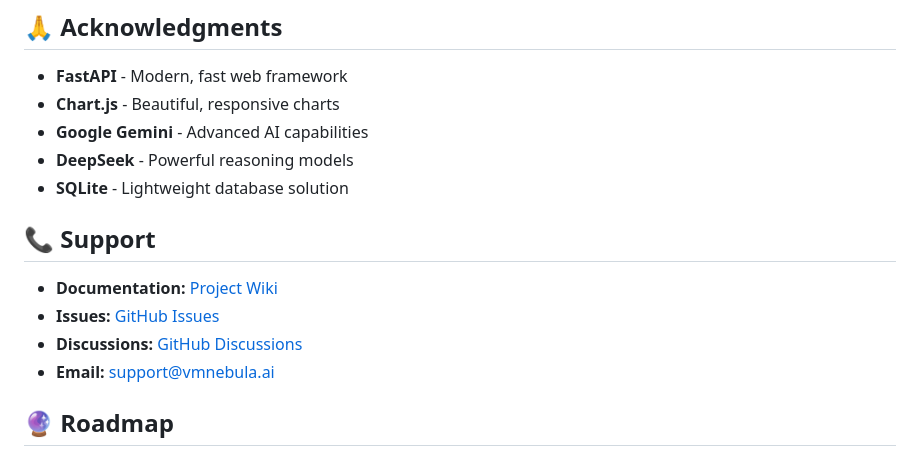
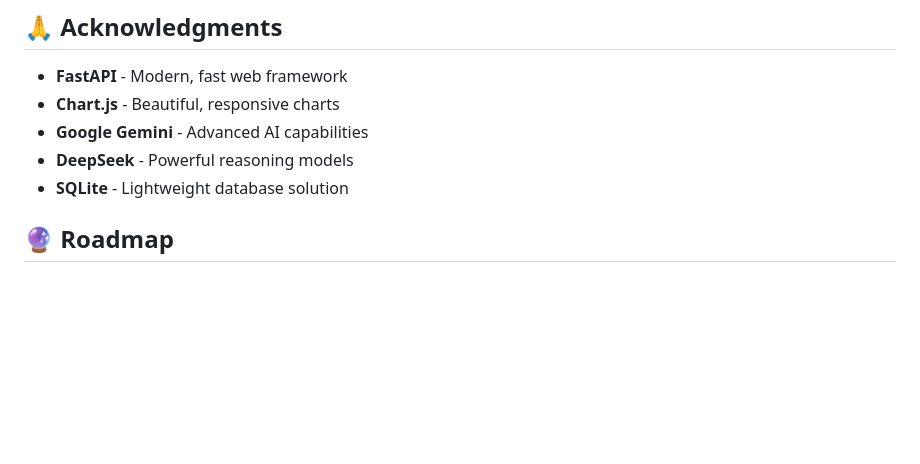
Before and after one commit to MuhammadShayanUmarX/Xtarz-MultiAgent, a Markdown page: README.md, the part around the change. Drawn GitHub-style; blank space fills up the shorter version.

```diff
--- a/README.md
+++ b/README.md
@@ -389,12 +389,7 @@ This project is licensed under the MIT License - see the [LICENSE](LICENSE) file
 - **DeepSeek** - Powerful reasoning models
 - **SQLite** - Lightweight database solution
 
-## 📞 Support
 
-- **Documentation:** [Project Wiki](link-to-wiki)
-- **Issues:** [GitHub Issues](link-to-issues)
-- **Discussions:** [GitHub Discussions](link-to-discussions)
-- **Email:** support@vmnebula.ai
 
 ## 🔮 Roadmap
 
```
